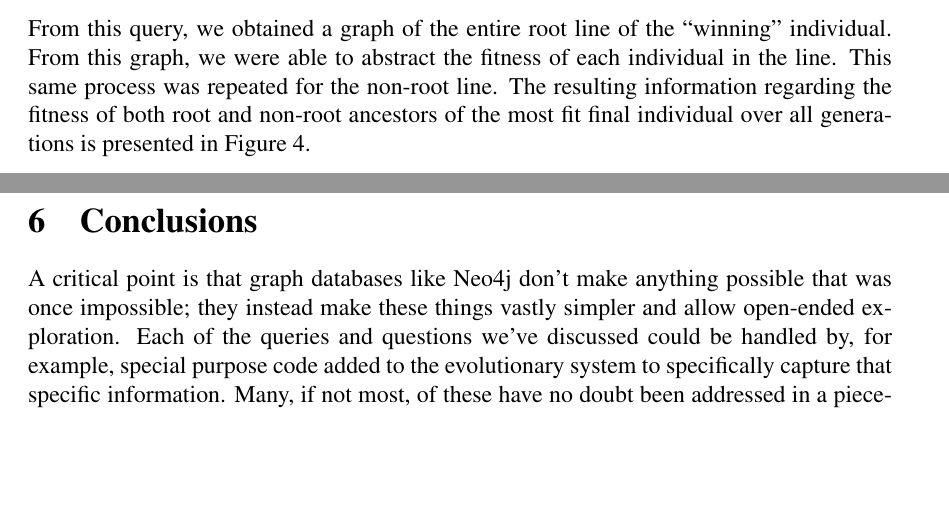
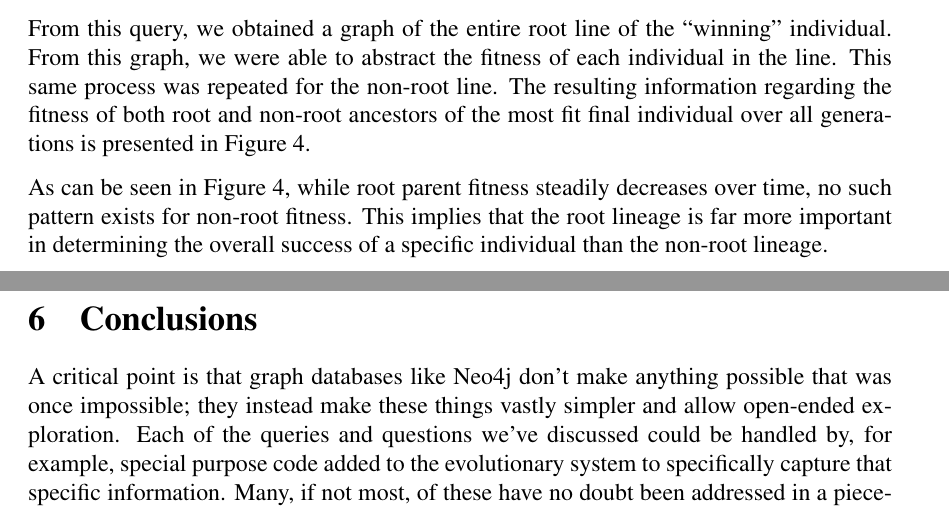
Before and after one commit to NicMcPhee/MICS-2014-GraphDB-EC, a LaTeX paper (MICS_2014.tex): two parts of pages 9 and 10 of 12, joined at a grey line, cut so that both start at the same text, the shorter picture padded with empty space. Compiled offline with pdfLaTeX.

Commit message:
Added more to fourth question results in Results section.

```diff
--- a/MICS_2014.tex
+++ b/MICS_2014.tex
@@ -276,6 +275,7 @@ From this query, we obtained a graph of the entire root line of the ``winning''
  \label{fig:rootVsNonrootFitness}
 \end{figure}
 
+As can be seen in Figure \ref{fig:rootVsNonrootFitness}, while root parent fitness steadily decreases over time, no such pattern exists for non-root fitness. This implies that the root lineage is far more important in determining the overall success of a specific individual than the non-root lineage.
 
 \section{Conclusions} \label{sec:conclusion}
 
```
Also changed, not shown: MICS_2014.tex (1 more changed lines).
